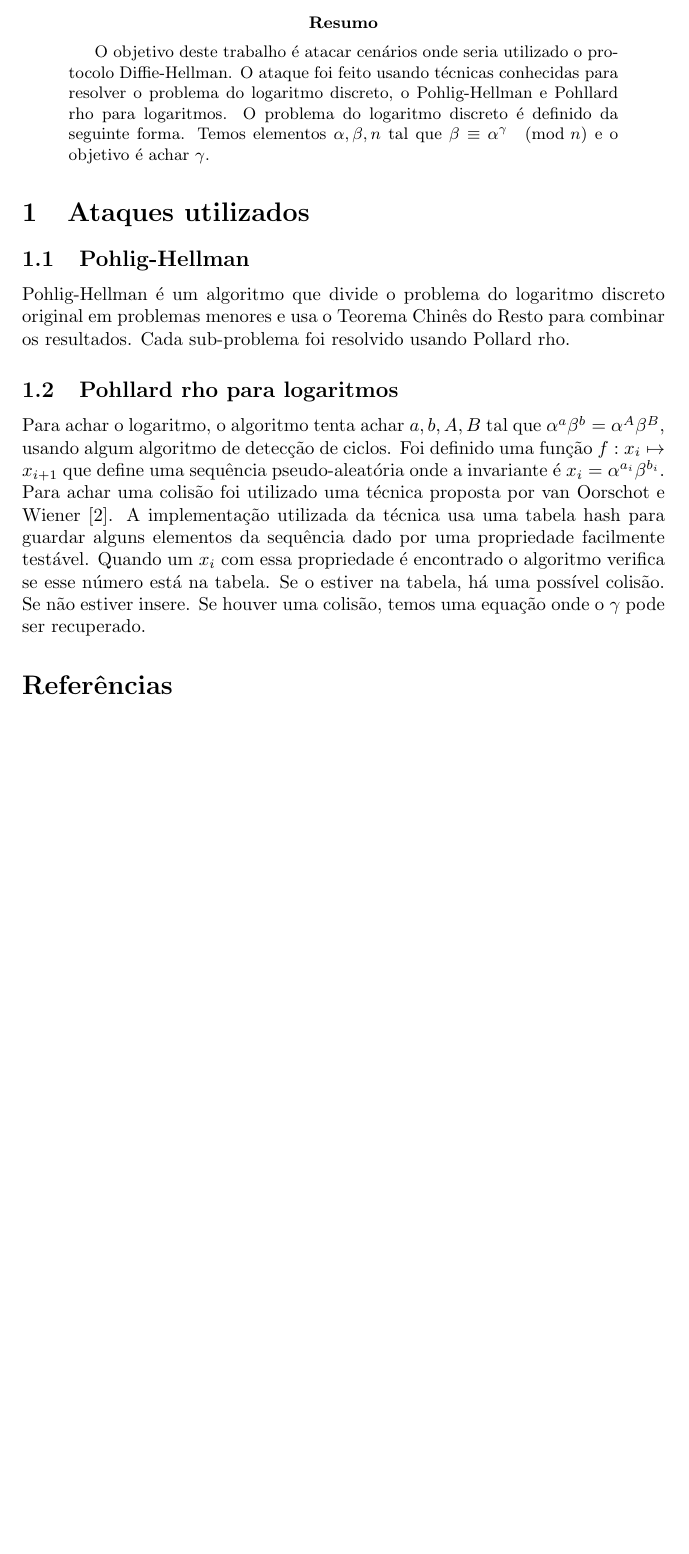
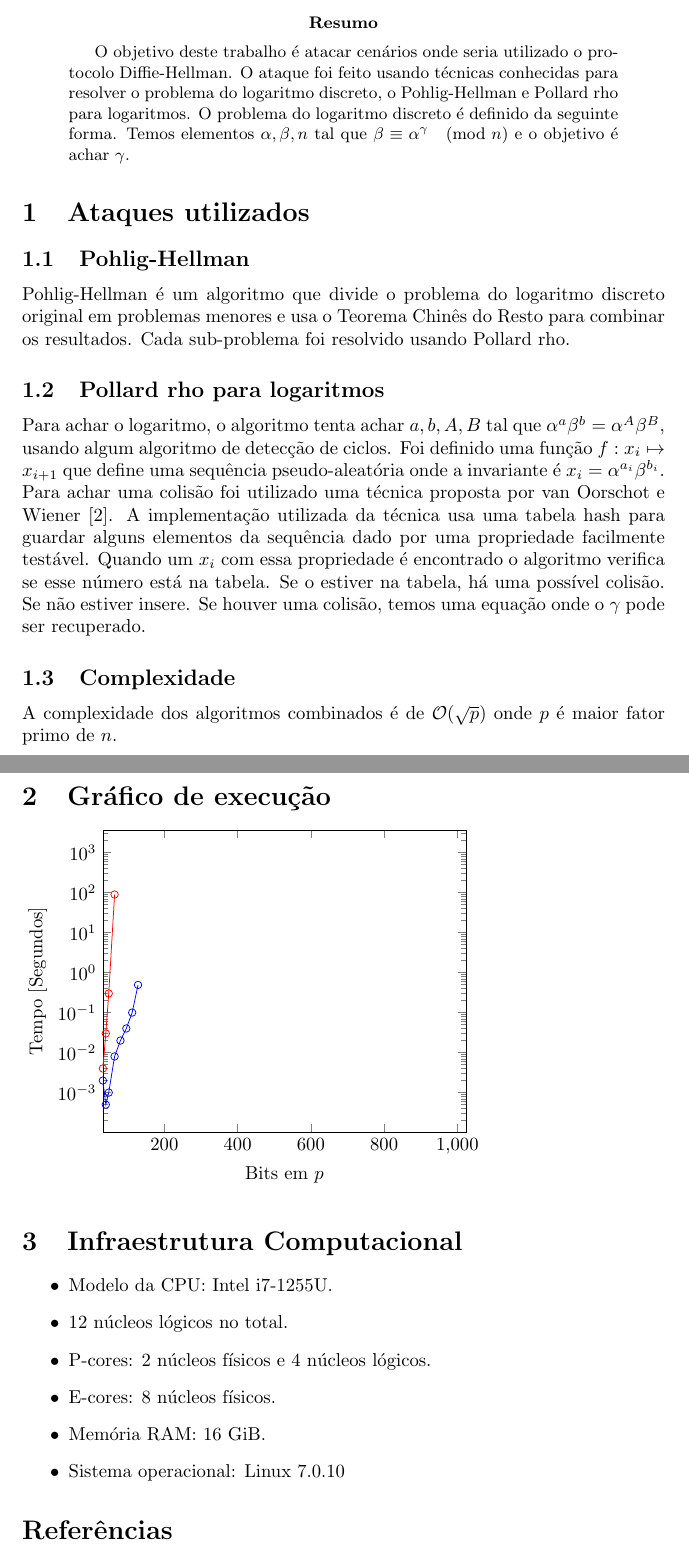
Before and after one commit to paphartmann/discrete-logarithm-problem, a LaTeX paper (relatorio/relatorio.tex): part of page 1 of 2 before the commit and two parts of pages 1 and 2 of 2 after it, the two joined at a grey line, cut so that both start at the same text, the shorter picture padded with empty space. Compiled offline with pdfLaTeX.

Commit message:
relatorio

```diff
--- a/relatorio/relatorio.tex
+++ b/relatorio/relatorio.tex
@@ -1,5 +1,6 @@
 \documentclass{article}
 \usepackage[portuguese]{babel}
+\usepackage{pgfplots}
 
 \title{Trabalho Prático - Confiabilidade e Segurança de Software}
 
@@ -10,7 +11,7 @@
 \maketitle
 \begin{abstract}
 O objetivo deste trabalho é atacar cenários onde seria utilizado o protocolo Diffie-Hellman.
-O ataque foi feito usando técnicas conhecidas para resolver o problema do logaritmo discreto, o Pohlig-Hellman e Pohllard rho para logaritmos.
+O ataque foi feito usando técnicas conhecidas para resolver o problema do logaritmo discreto, o Pohlig-Hellman e Pollard rho para logaritmos.
 O problema do logaritmo discreto é definido da seguinte forma.
 Temos elementos $\alpha,\beta,n$ tal que $\beta \equiv \alpha^\gamma \pmod n$ e o objetivo é achar $\gamma$.
 \end{abstract}
@@ -20,7 +21,7 @@ Temos elementos $\alpha,\beta,n$ tal que $\beta \equiv \alpha^\gamma \pmod n$ e
 Pohlig-Hellman é um algoritmo que divide o problema do logaritmo discreto original em problemas menores e usa o Teorema Chinês do Resto para combinar os resultados.
 Cada sub-problema foi resolvido usando Pollard rho.
 
-\subsection{Pohllard rho para logaritmos}
+\subsection{Pollard rho para logaritmos}
 Para achar o logaritmo, o algoritmo tenta achar $a,b,A,B$ tal que $\alpha^a\beta^b=\alpha^A\beta^B$, usando algum algoritmo de detecção de ciclos.
 Foi definido uma função $f:x_i \mapsto x_{i+1}$ que define uma sequência pseudo-aleatória onde a invariante é $x_i=\alpha^{a_i}\beta^{b_i}$.
 Para achar uma colisão foi utilizado uma técnica proposta por van Oorschot e Wiener \cite{oorschot+wiener}.
@@ -30,6 +31,47 @@ Se o estiver na tabela, há uma possível colisão.
 Se não estiver insere.
 Se houver uma colisão, temos uma equação onde o $\gamma$ pode ser recuperado.
 
+\subsection{Complexidade}
+A complexidade dos algoritmos combinados é de $\mathcal{O}(\sqrt p)$ onde $p$ é maior fator primo de $n$.
+
+\section{Gráfico de execução}
+\begin{tikzpicture}
+\begin{semilogyaxis} [
+	xlabel={Bits em $p$},
+	ylabel={Tempo [Segundos]},
+	xmin=32, xmax=1024,
+	ymin=0, ymax=3600,
+]
+
+\addplot[
+	color=blue,
+	mark=o,
+	]
+	coordinates{
+		(32, 0.002)(40, 0.0005)(48, 0.001)(64, 0.008)(80,0.02)(96,0.04)(112,0.1)(128,0.49)
+	};
+
+\addplot[
+	color=red,
+	mark=o,
+	]
+	coordinates{
+		(32, 0.004)(40, 0.03)(48, 0.3)(64, 89.1)
+	};
+
+\end{semilogyaxis}
+\end{tikzpicture}
+
+\section{Infraestrutura Computacional}
+\begin{itemize}
+	\item Modelo da CPU: Intel i7-1255U.
+	\item 12 núcleos lógicos no total.
+	\item P-cores: 2 núcleos físicos e 4 núcleos lógicos.
+	\item E-cores: 8 núcleos físicos.
+	\item Memória RAM: 16 GiB.
+	\item Sistema operacional: Linux 7.0.10
+\end{itemize}
+
 \nocite{hac}
 \bibliographystyle{plain}
 \bibliography{citations}
```
Also changed, not shown: relatorio/relatorio.pdf, 4 other files.
